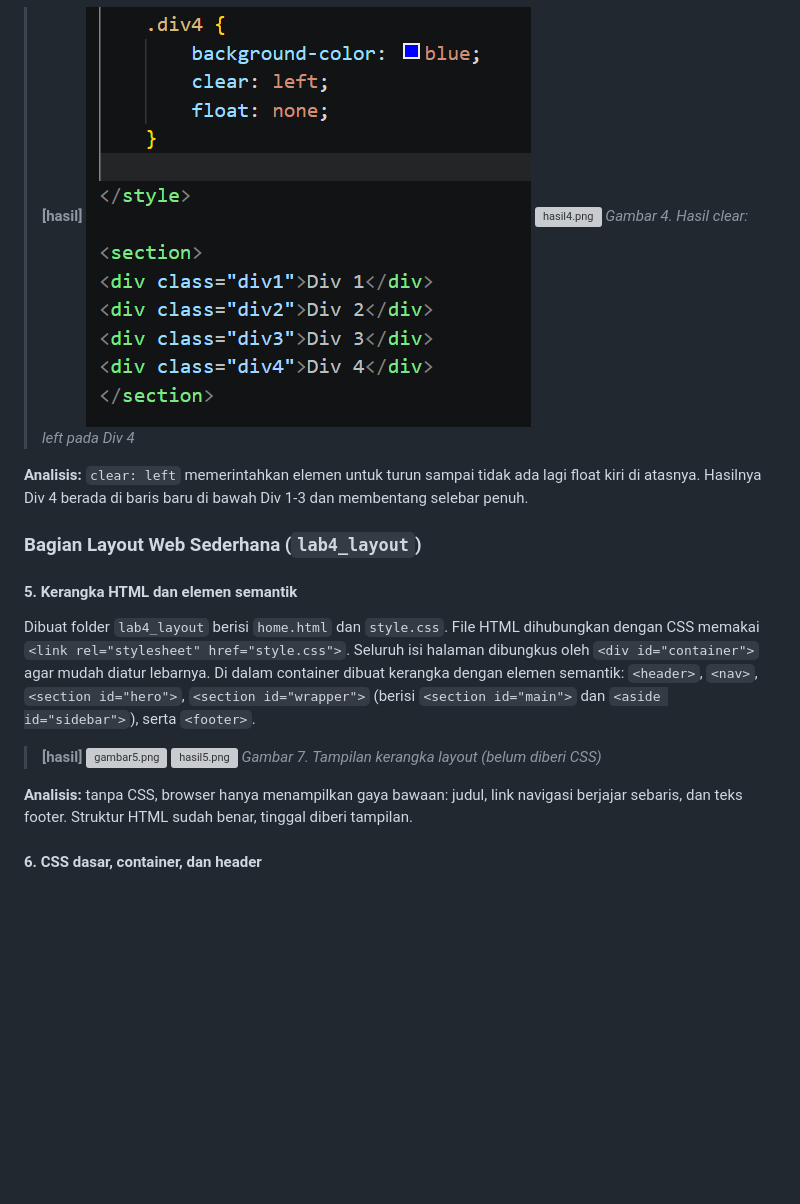
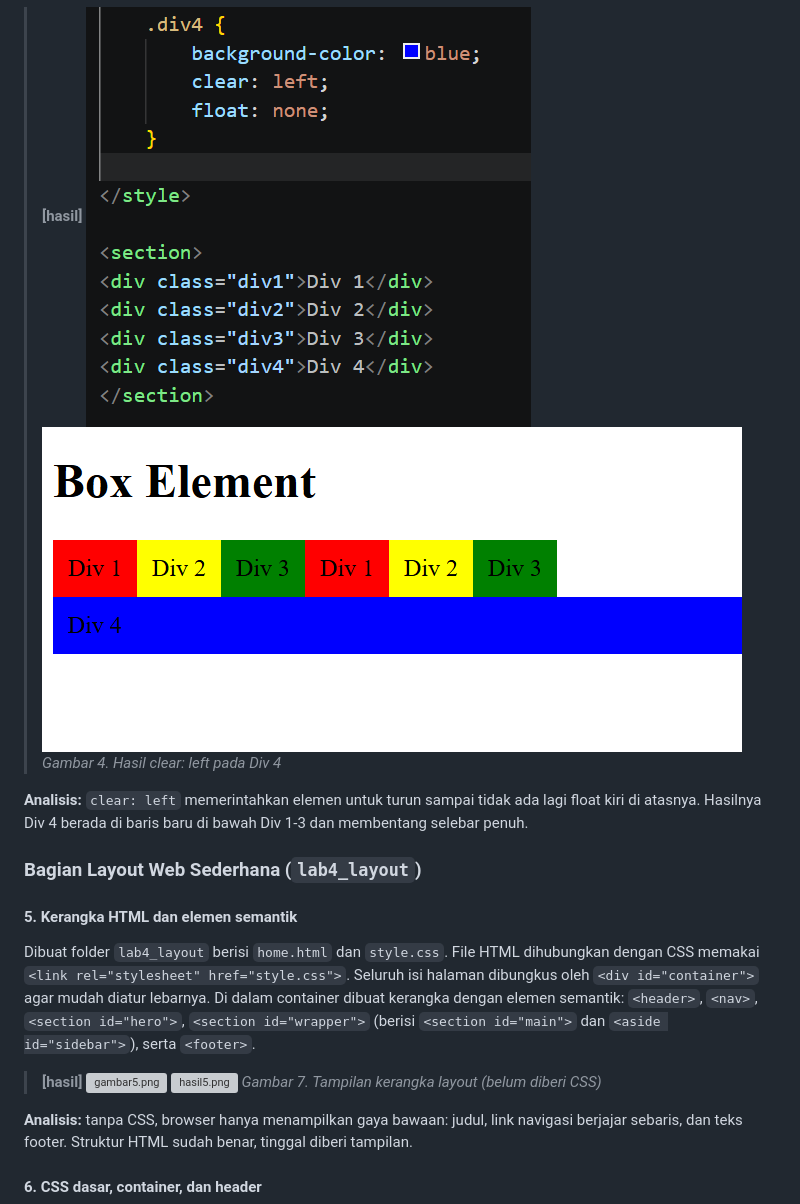
Before and after one commit to ameliafutri071007-boop/Lab4Web, a Markdown page: README.md, the part around one of its changes. Rendered like a GitHub page; blank space fills up the shorter version; grey boxes are pictures that could not be loaded.

```diff
--- a/README.md
+++ b/README.md
@@ -84,7 +84,7 @@ Ditambahkan elemen `div4` setelah `div3`. Agar Div 4 tidak ikut naik ke samping
 
 > **[hasil]**
 >![gambar4.png](screenshots/gambar4.png.png)
->![hasil4.png](screenshots/hasi4.png.png)
+>![hasil4.png](screenshots/hasil4.png.png)
 > *Gambar 4. Hasil clear: left pada Div 4*
 
 **Analisis:** `clear: left` memerintahkan elemen untuk turun sampai tidak ada lagi float kiri di atasnya. Hasilnya Div 4 berada di baris baru di bawah Div 1-3 dan membentang selebar penuh.
```
Also changed, not shown: other parts of README.md (+1 -1 lines).
